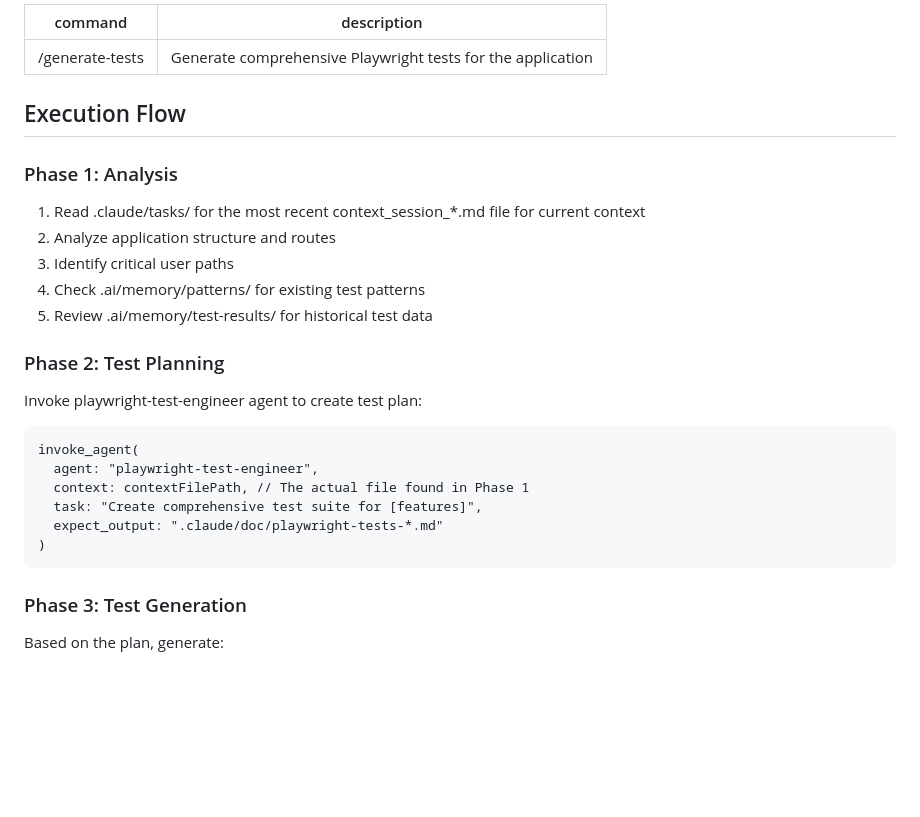
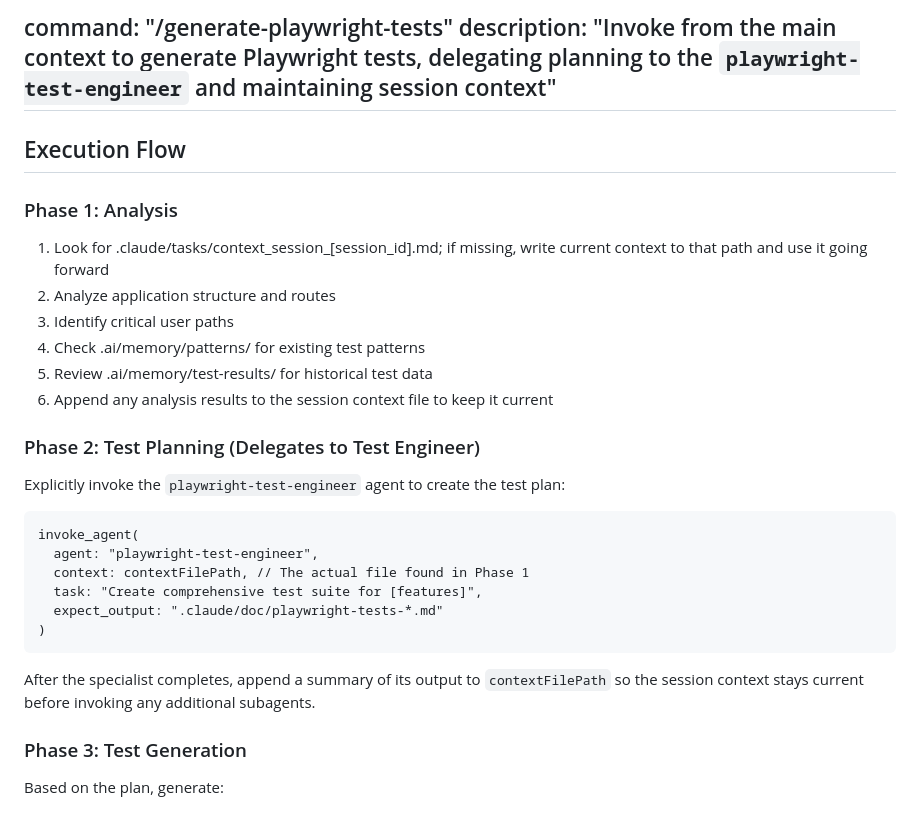
Before and after one commit to Ancient23/MultiAgent-Claude, a Markdown page: Examples/commands/generate-playwright-tests.md, the part around the change. GitHub-like rendering; blank space fills up the shorter version.

Commit message:
Clarify context handling for Playwright test generation

````diff
--- a/Examples/commands/generate-playwright-tests.md
+++ b/Examples/commands/generate-playwright-tests.md
@@ -1,19 +1,19 @@
----
-command: "/generate-tests"
-description: "Generate comprehensive Playwright tests for the application"
+command: "/generate-playwright-tests"
+description: "Invoke from the main context to generate Playwright tests, delegating planning to the `playwright-test-engineer` and maintaining session context"
 ---
 
 ## Execution Flow
 
 ### Phase 1: Analysis
-1. Read .claude/tasks/ for the most recent context_session_*.md file for current context
+1. Look for .claude/tasks/context_session_[session_id].md; if missing, write current context to that path and use it going forward
 2. Analyze application structure and routes
 3. Identify critical user paths
 4. Check .ai/memory/patterns/ for existing test patterns
 5. Review .ai/memory/test-results/ for historical test data
+6. Append any analysis results to the session context file to keep it current
 
-### Phase 2: Test Planning
-Invoke playwright-test-engineer agent to create test plan:
+### Phase 2: Test Planning (Delegates to Test Engineer)
+Explicitly invoke the `playwright-test-engineer` agent to create the test plan:
 ```
 invoke_agent(
   agent: "playwright-test-engineer",
@@ -22,6 +22,7 @@ invoke_agent(
   expect_output: ".claude/doc/playwright-tests-*.md"
 )
 ```
+After the specialist completes, append a summary of its output to `contextFilePath` so the session context stays current before invoking any additional subagents.
 
 ### Phase 3: Test Generation
 Based on the plan, generate:
````
Also changed, not shown: 2 other files.
